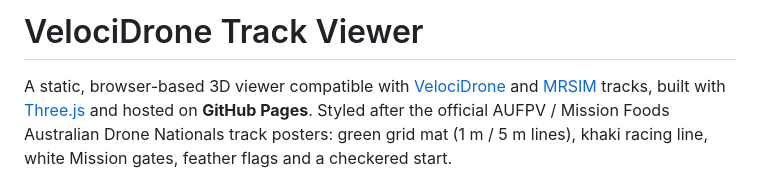
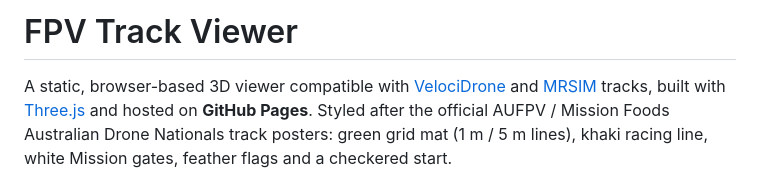
Before and after one commit to skermiebroTech/fpv-track-viewer, a Markdown page: README.md, the part around the change. GitHub-like rendering.

Commit message:
Rename project from VelociDrone to FPV Track Viewer

```diff
--- a/README.md
+++ b/README.md
@@ -1,4 +1,4 @@
-# VelociDrone Track Viewer
+# FPV Track Viewer
 
 A static, browser-based 3D viewer compatible with
 [VelociDrone](https://www.velocidrone.com/) and
```
